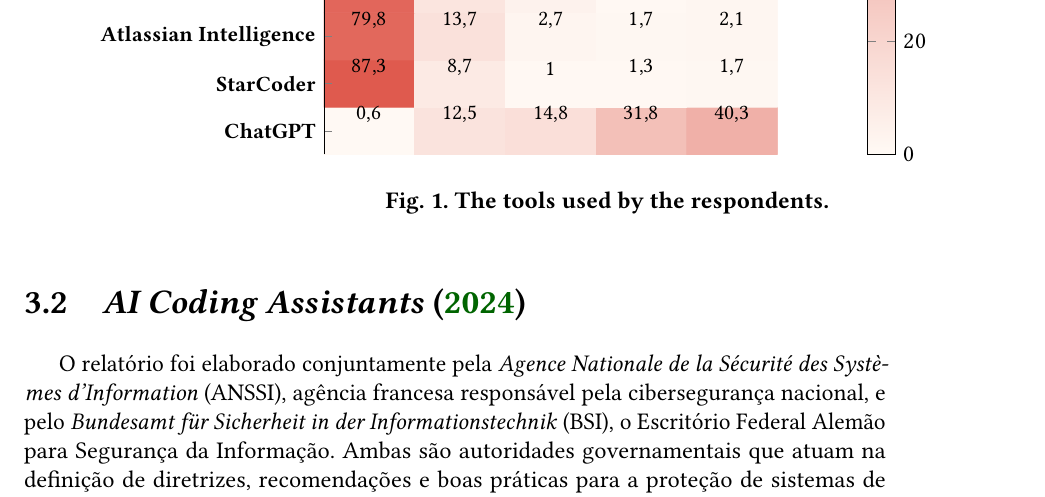
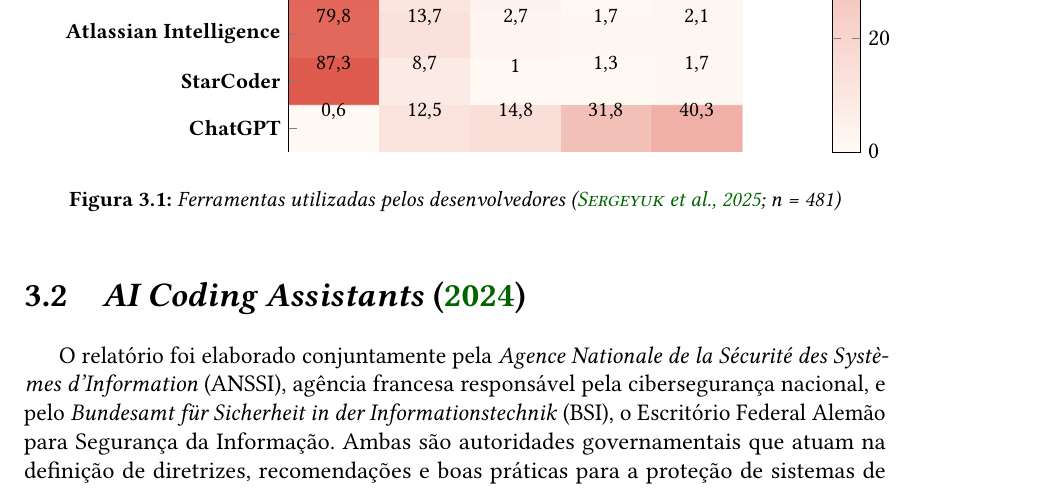
Before and after one commit to CassioCancio/TCC-BCC, a LaTeX thesis (tese/tese.tex, which reads tese/conteudo/3-literatura-formal.tex): part of page 27 of 46, cut so that both start at the same text. The pictures show the PDF file tese/tese.pdf that the author committed with the source.

Commit message:
Arrumando problemas de compilação

```diff
--- a/tese/conteudo/3-literatura-formal.tex
+++ b/tese/conteudo/3-literatura-formal.tex
@@ -117,6 +117,8 @@
 eral software development questions and generate code, comments, or
 documentation.
 
+\begin{figure}[h!]
+    \caption{Ferramentas utilizadas pelos desenvolvedores (\cite{elsevier}; n = 481)}
     \begin{tikzpicture}
         \begin{axis}[
                 /pgf/number format/use comma,
@@ -214,8 +216,8 @@
                     (0.5,11.5) [2.1]  (1.5,11.5) [35.8] (2.5,11.5) [24.3] (3.5,11.5) [10.2] (4.5,11.5) [27.7]
                 };
         \end{axis}
-    \node[anchor=north, font=\bfseries] at (5, -0.5) {Fig. 1. The tools used by the respondents.};
     \end{tikzpicture}
+\end{figure}
 
 \section{\citetitle{anssi_2024} \parencite*{anssi_2024}}
 
```
Also changed, not shown: tese/tese.pdf. Lines whose indentation alone changed are shown as unchanged.
